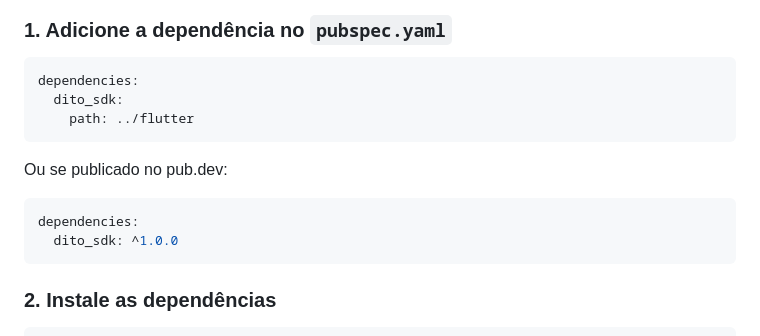
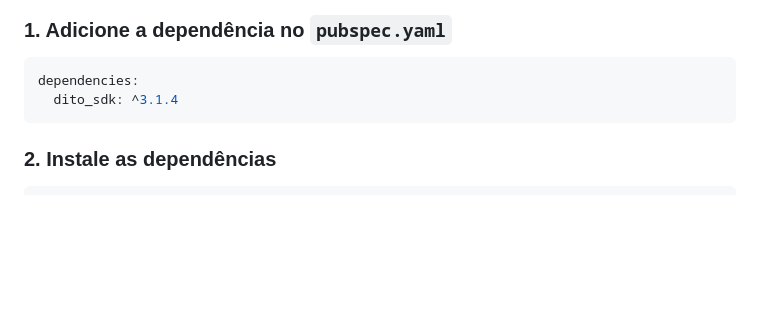
Before and after one commit to ditointernet/sdk-mobile, a Markdown page: flutter/README.md, the part around the change. Rendered like a GitHub page; blank space fills up the shorter version.

Commit message:
chore(dependencies): update dito_sdk version to 3.1.4 in README

````diff
--- a/flutter/README.md
+++ b/flutter/README.md
@@ -28,15 +28,7 @@ Com o Dito SDK Flutter Plugin você pode:
 
 ```yaml
 dependencies:
-  dito_sdk:
-    path: ../flutter
-```
-
-Ou se publicado no pub.dev:
-
-```yaml
-dependencies:
-  dito_sdk: ^1.0.0
+  dito_sdk: ^3.1.4
 ```
 
 ### 2. Instale as dependências
````
